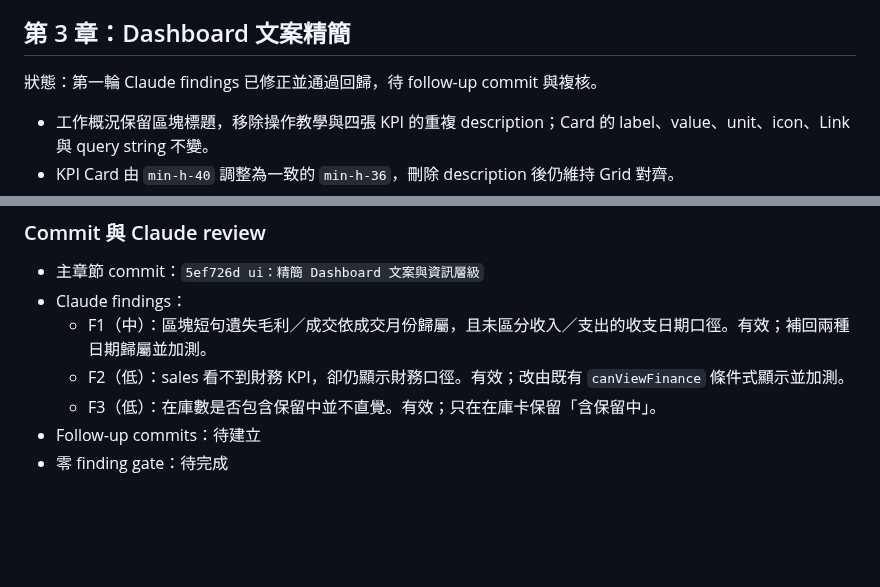
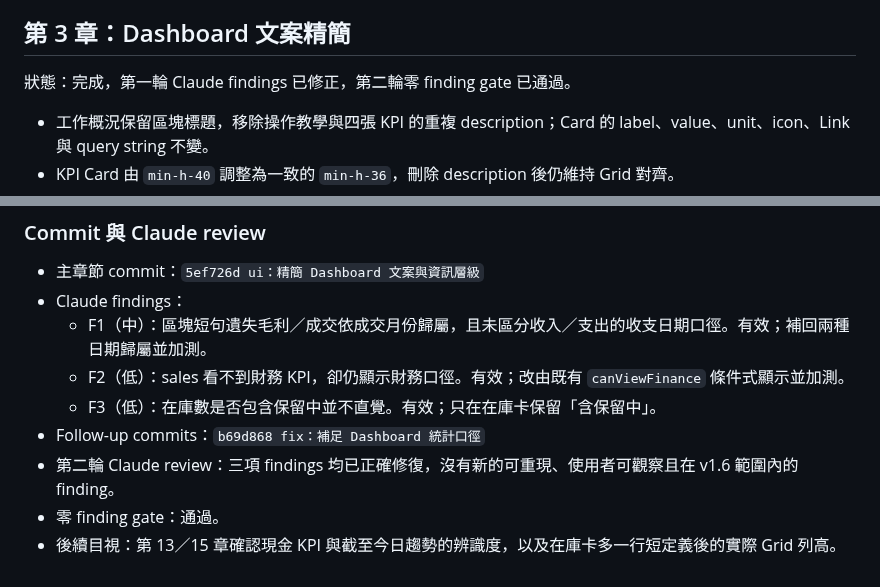
Before and after one commit to ericzhan0819/ERPV2, a Markdown page: docs/v1.6-progress.md, 2 parts joined by grey strips. Drawn GitHub-style; blank space fills up the shorter version.

Commit message:
docs：完成 v1.6 第 3 章審查紀錄

```diff
--- a/docs/v1.6-progress.md
+++ b/docs/v1.6-progress.md
@@ -134,7 +134,7 @@ git diff -- backend frontend/src/api frontend/src/types frontend/package.json fr
 
 ## 第 3 章：Dashboard 文案精簡
 
-狀態：第一輪 Claude findings 已修正並通過回歸，待 follow-up commit 與複核。
+狀態：完成，第一輪 Claude findings 已修正，第二輪零 finding gate 已通過。
 
 - 工作概況保留區塊標題，移除操作教學與四張 KPI 的重複 description；Card 的 label、value、unit、icon、Link 與 query string 不變。
 - KPI Card 由 `min-h-40` 調整為一致的 `min-h-36`，刪除 description 後仍維持 Grid 對齊。
@@ -174,5 +174,7 @@ git diff -- backend frontend/src/api frontend/src/types frontend/package.json fr
   - F1（中）：區塊短句遺失毛利／成交依成交月份歸屬，且未區分收入／支出的收支日期口徑。有效；補回兩種日期歸屬並加測。
   - F2（低）：sales 看不到財務 KPI，卻仍顯示財務口徑。有效；改由既有 `canViewFinance` 條件式顯示並加測。
   - F3（低）：在庫數是否包含保留中並不直覺。有效；只在在庫卡保留「含保留中」。
-- Follow-up commits：待建立
-- 零 finding gate：待完成
+- Follow-up commits：`b69d868 fix：補足 Dashboard 統計口徑`
+- 第二輪 Claude review：三項 findings 均已正確修復，沒有新的可重現、使用者可觀察且在 v1.6 範圍內的 finding。
+- 零 finding gate：通過。
+- 後續目視：第 13／15 章確認現金 KPI 與截至今日趨勢的辨識度，以及在庫卡多一行短定義後的實際 Grid 列高。
```
